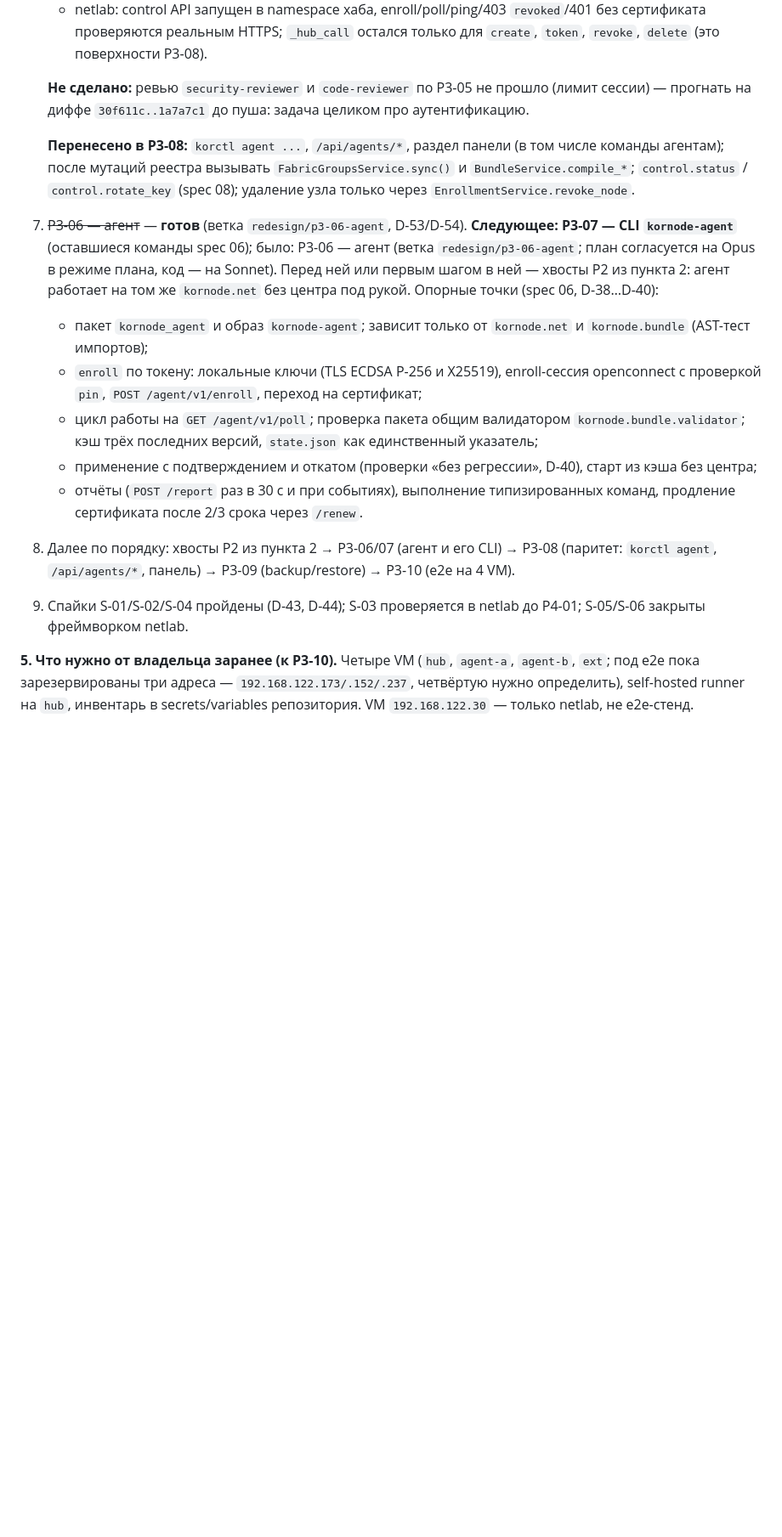
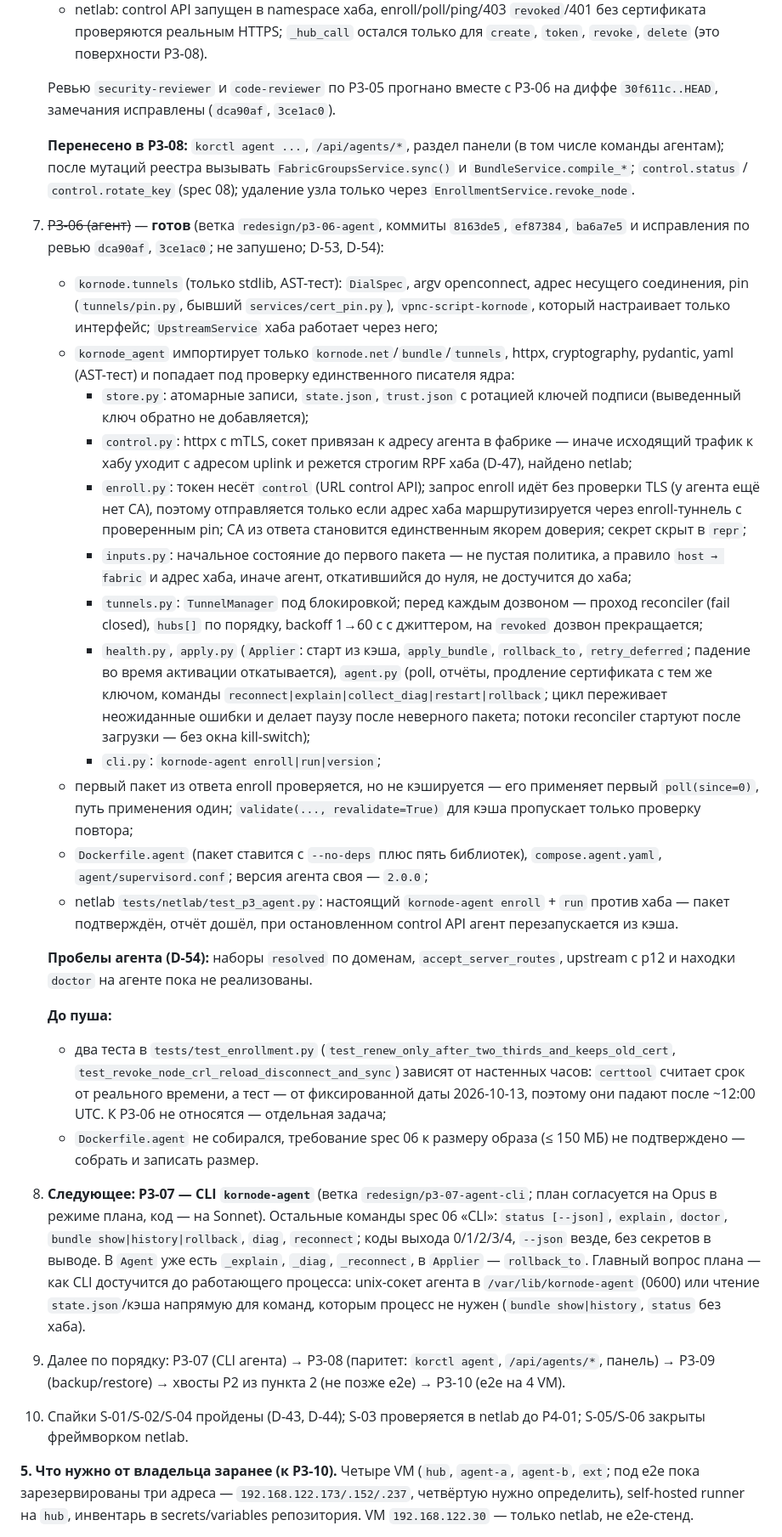
Before and after one commit to r4ven-me/kornode, a Markdown page: docs/redesign/PLAN.ru.md, the part around one of its changes. Shown at 85% size. GitHub-like rendering; blank space fills up the shorter version.

Commit message:
docs: PLAN.ru.md reflects P3-06 done, P3-07 next
Co-Authored-By: Claude Opus 5.5 <noreply@anthropic.com>

```diff
--- a/docs/redesign/PLAN.ru.md
+++ b/docs/redesign/PLAN.ru.md
@@ -304,18 +304,33 @@ P0-03 с kill-switch (D-20, D-21).
    - D-51: VPN-сессию enroll закрывает control API через 5 с после ответа — `occtl disconnect` внутри `enroll` рвал туннель вместе с ответом, и агент оставался без сертификата. Потерянный ответ исправляется отзывом и пересозданием узла;
    - netlab: control API запущен в namespace хаба, enroll/poll/ping/403 `revoked`/401 без сертификата проверяются реальным HTTPS; `_hub_call` остался только для `create`, `token`, `revoke`, `delete` (это поверхности P3-08).
 
-   **Не сделано:** ревью `security-reviewer` и `code-reviewer` по P3-05 не прошло (лимит сессии) — прогнать на диффе `30f611c..1a7a7c1` до пуша: задача целиком про аутентификацию.
+   Ревью `security-reviewer` и `code-reviewer` по P3-05 прогнано вместе с P3-06 на диффе `30f611c..HEAD`, замечания исправлены (`dca90af`, `3ce1ac0`).
 
    **Перенесено в P3-08:** `korctl agent ...`, `/api/agents/*`, раздел панели (в том числе команды агентам); после мутаций реестра вызывать `FabricGroupsService.sync()` и `BundleService.compile_*`; `control.status` / `control.rotate_key` (spec 08); удаление узла только через `EnrollmentService.revoke_node`.
 
-7. ~~P3-06 — агент~~ — **готов** (ветка `redesign/p3-06-agent`, D-53/D-54). **Следующее: P3-07 — CLI `kornode-agent`** (оставшиеся команды spec 06); было: P3-06 — агент (ветка `redesign/p3-06-agent`; план согласуется на Opus в режиме плана, код — на Sonnet). Перед ней или первым шагом в ней — хвосты P2 из пункта 2: агент работает на том же `kornode.net` без центра под рукой. Опорные точки (spec 06, D-38…D-40):
-   - пакет `kornode_agent` и образ `kornode-agent`; зависит только от `kornode.net` и `kornode.bundle` (AST-тест импортов);
-   - `enroll` по токену: локальные ключи (TLS ECDSA P-256 и X25519), enroll-сессия openconnect с проверкой `pin`, `POST /agent/v1/enroll`, переход на сертификат;
-   - цикл работы на `GET /agent/v1/poll`; проверка пакета общим валидатором `kornode.bundle.validator`; кэш трёх последних версий, `state.json` как единственный указатель;
-   - применение с подтверждением и откатом (проверки «без регрессии», D-40), старт из кэша без центра;
-   - отчёты (`POST /report` раз в 30 с и при событиях), выполнение типизированных команд, продление сертификата после 2/3 срока через `/renew`.
-8. Далее по порядку: хвосты P2 из пункта 2 → P3-06/07 (агент и его CLI) → P3-08 (паритет: `korctl agent`, `/api/agents/*`, панель) → P3-09 (backup/restore) → P3-10 (e2e на 4 VM).
-9. Спайки S-01/S-02/S-04 пройдены (D-43, D-44); S-03 проверяется в netlab до P4-01; S-05/S-06 закрыты фреймворком netlab.
+7. ~~P3-06 (агент)~~ — **готов** (ветка `redesign/p3-06-agent`, коммиты `8163de5`, `ef87384`, `ba6a7e5` и исправления по ревью `dca90af`, `3ce1ac0`; не запушено; D-53, D-54):
+   - `kornode.tunnels` (только stdlib, AST-тест): `DialSpec`, argv openconnect, адрес несущего соединения, pin (`tunnels/pin.py`, бывший `services/cert_pin.py`), `vpnc-script-kornode`, который настраивает только интерфейс; `UpstreamService` хаба работает через него;
+   - `kornode_agent` импортирует только `kornode.net`/`bundle`/`tunnels`, httpx, cryptography, pydantic, yaml (AST-тест) и попадает под проверку единственного писателя ядра:
+     - `store.py`: атомарные записи, `state.json`, `trust.json` с ротацией ключей подписи (выведенный ключ обратно не добавляется);
+     - `control.py`: httpx с mTLS, сокет привязан к адресу агента в фабрике — иначе исходящий трафик к хабу уходит с адресом uplink и режется строгим RPF хаба (D-47), найдено netlab;
+     - `enroll.py`: токен несёт `control` (URL control API); запрос enroll идёт без проверки TLS (у агента ещё нет CA), поэтому отправляется только если адрес хаба маршрутизируется через enroll-туннель с проверенным pin; CA из ответа становится единственным якорем доверия; секрет скрыт в `repr`;
+     - `inputs.py`: начальное состояние до первого пакета — не пустая политика, а правило `host → fabric` и адрес хаба, иначе агент, откатившийся до нуля, не достучится до хаба;
+     - `tunnels.py`: `TunnelManager` под блокировкой; перед каждым дозвоном — проход reconciler (fail closed), `hubs[]` по порядку, backoff 1→60 с с джиттером, на `revoked` дозвон прекращается;
+     - `health.py`, `apply.py` (`Applier`: старт из кэша, `apply_bundle`, `rollback_to`, `retry_deferred`; падение во время активации откатывается), `agent.py` (poll, отчёты, продление сертификата с тем же ключом, команды `reconnect|explain|collect_diag|restart|rollback`; цикл переживает неожиданные ошибки и делает паузу после неверного пакета; потоки reconciler стартуют после загрузки — без окна kill-switch);
+     - `cli.py`: `kornode-agent enroll|run|version`;
+   - первый пакет из ответа enroll проверяется, но не кэшируется — его применяет первый `poll(since=0)`, путь применения один; `validate(..., revalidate=True)` для кэша пропускает только проверку повтора;
+   - `Dockerfile.agent` (пакет ставится с `--no-deps` плюс пять библиотек), `compose.agent.yaml`, `agent/supervisord.conf`; версия агента своя — `2.0.0`;
+   - netlab `tests/netlab/test_p3_agent.py`: настоящий `kornode-agent enroll` + `run` против хаба — пакет подтверждён, отчёт дошёл, при остановленном control API агент перезапускается из кэша.
+
+   **Пробелы агента (D-54):** наборы `resolved` по доменам, `accept_server_routes`, upstream с p12 и находки `doctor` на агенте пока не реализованы.
+
+   **До пуша:**
+   - два теста в `tests/test_enrollment.py` (`test_renew_only_after_two_thirds_and_keeps_old_cert`, `test_revoke_node_crl_reload_disconnect_and_sync`) зависят от настенных часов: `certtool` считает срок от реального времени, а тест — от фиксированной даты 2026-10-13, поэтому они падают после ~12:00 UTC. К P3-06 не относятся — отдельная задача;
+   - `Dockerfile.agent` не собирался, требование spec 06 к размеру образа (≤ 150 МБ) не подтверждено — собрать и записать размер.
+
+8. **Следующее: P3-07 — CLI `kornode-agent`** (ветка `redesign/p3-07-agent-cli`; план согласуется на Opus в режиме плана, код — на Sonnet). Остальные команды spec 06 «CLI»: `status [--json]`, `explain`, `doctor`, `bundle show|history|rollback`, `diag`, `reconnect`; коды выхода 0/1/2/3/4, `--json` везде, без секретов в выводе. В `Agent` уже есть `_explain`, `_diag`, `_reconnect`, в `Applier` — `rollback_to`. Главный вопрос плана — как CLI достучится до работающего процесса: unix-сокет агента в `/var/lib/kornode-agent` (0600) или чтение `state.json`/кэша напрямую для команд, которым процесс не нужен (`bundle show|history`, `status` без хаба).
+9. Далее по порядку: P3-07 (CLI агента) → P3-08 (паритет: `korctl agent`, `/api/agents/*`, панель) → P3-09 (backup/restore) → хвосты P2 из пункта 2 (не позже e2e) → P3-10 (e2e на 4 VM).
+10. Спайки S-01/S-02/S-04 пройдены (D-43, D-44); S-03 проверяется в netlab до P4-01; S-05/S-06 закрыты фреймворком netlab.
 
 **5. Что нужно от владельца заранее (к P3-10).** Четыре VM (`hub`, `agent-a`, `agent-b`, `ext`; под e2e пока зарезервированы три адреса — `192.168.122.173/.152/.237`, четвёртую нужно определить), self-hosted runner на `hub`, инвентарь в secrets/variables репозитория. VM `192.168.122.30` — только netlab, не e2e-стенд.
 
```
Also changed, not shown: other parts of docs/redesign/PLAN.ru.md (+5 -5 lines).
